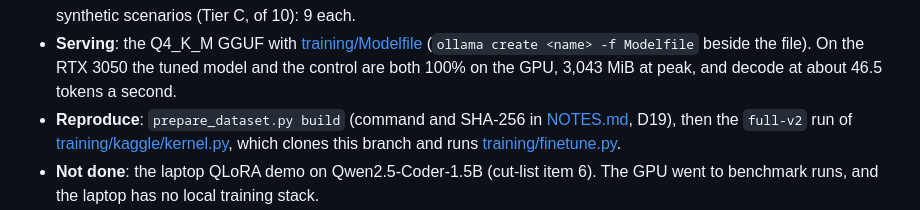
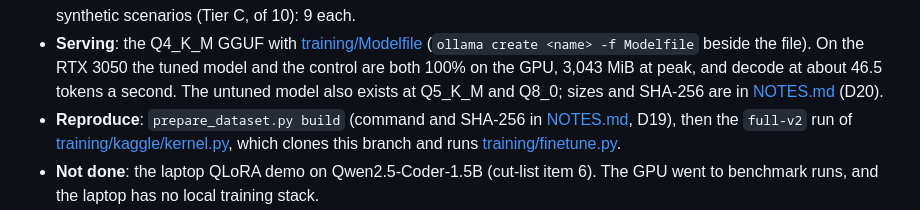
Before and after one commit to mdsvr/AeroPatch, a Markdown page: README.md, the part around the change. GitHub-like rendering.

Commit message:
Week 3 D20: the Week 4 model at Q5_K_M and Q8_0, sizes and SHA-256

```diff
--- a/README.md
+++ b/README.md
@@ -100,6 +100,7 @@ LoRA on Qwen3.5-4B (r 16, alpha 16, 16-bit base, not QLoRA) with Unsloth on one
 - **Serving**: the Q4_K_M GGUF with [training/Modelfile](training/Modelfile)
   (`ollama create <name> -f Modelfile` beside the file). On the RTX 3050 the tuned model and the
   control are both 100% on the GPU, 3,043 MiB at peak, and decode at about 46.5 tokens a second.
+  The untuned model also exists at Q5_K_M and Q8_0; sizes and SHA-256 are in [NOTES.md](NOTES.md) (D20).
 - **Reproduce**: `prepare_dataset.py build` (command and SHA-256 in [NOTES.md](NOTES.md), D19),
   then the `full-v2` run of [training/kaggle/kernel.py](training/kaggle/kernel.py), which clones
   this branch and runs [training/finetune.py](training/finetune.py).
```
Also changed, not shown: NOTES.md (+18 -8 lines).
